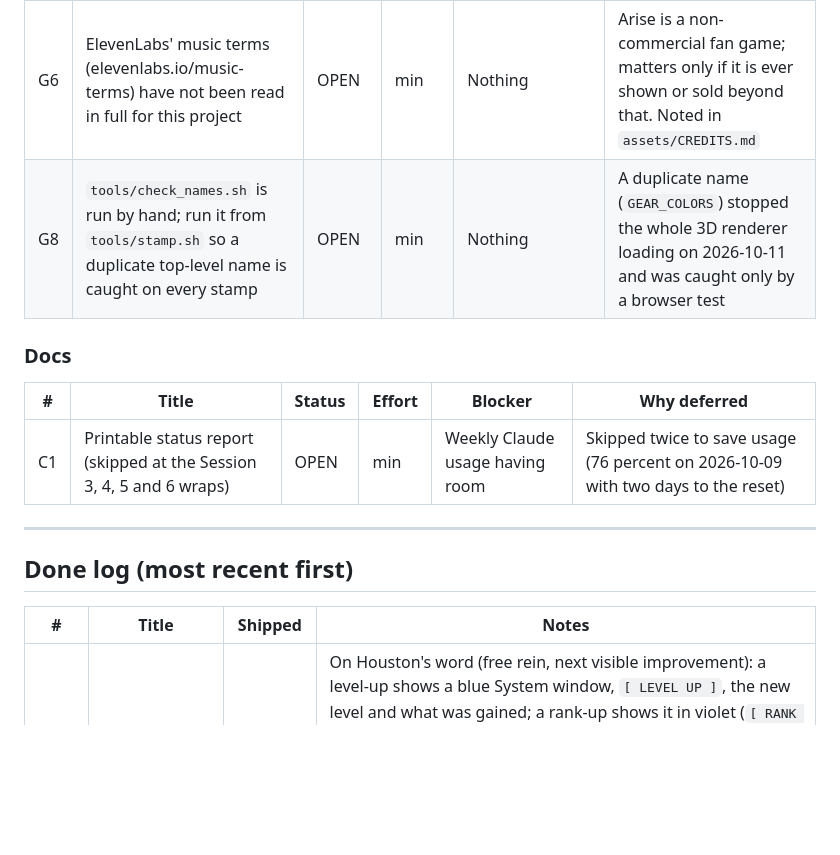
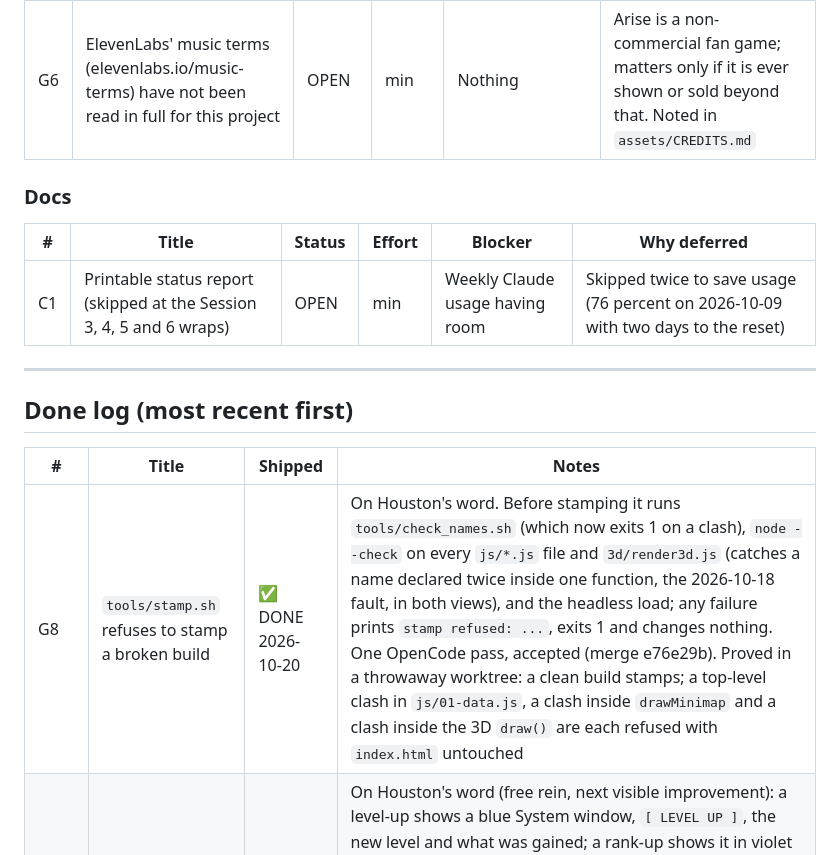
Before and after one commit to CAdidas333/Arise, a Markdown page: docs/context/OPEN_THREADS.md, the part around the change. Drawn GitHub-style; blank space fills up the shorter version.

Commit message:
Docs: G8 done, the stamp refuses a broken build (proved with three deliberate clashes)

```diff
--- a/docs/context/OPEN_THREADS.md
+++ b/docs/context/OPEN_THREADS.md
@@ -65,7 +65,6 @@ Threads F1 to F6, U1 to U4, E1 to E3, I1, I2, G1 to G5 and C1 were registered 20
 | G3 | ElevenLabs key cannot list voices: it lacks the "voices read" permission, so `el_voice.py --list` fails | OPEN | min | Chris adding that permission to the key on the ElevenLabs site (optional) | Worked around: voice ids are read from the ElevenLabs connector instead |
 | G4 | `docs/previews/` (review frames and audio demos) is served on the public site | OPEN | min | Nothing | Harmless; left in place at the Session 4 wrap to keep the links in the docs working |
 | G6 | ElevenLabs' music terms (elevenlabs.io/music-terms) have not been read in full for this project | OPEN | min | Nothing | Arise is a non-commercial fan game; matters only if it is ever shown or sold beyond that. Noted in `assets/CREDITS.md` |
-| G8 | `tools/check_names.sh` is run by hand; run it from `tools/stamp.sh` so a duplicate top-level name is caught on every stamp | OPEN | min | Nothing | A duplicate name (`GEAR_COLORS`) stopped the whole 3D renderer loading on 2026-10-11 and was caught only by a browser test |
 
 ### Docs
 
@@ -79,6 +78,7 @@ Threads F1 to F6, U1 to U4, E1 to E3, I1, I2, G1 to G5 and C1 were registered 20
 
 | # | Title | Shipped | Notes |
 |---|---|---|---|
+| G8 | `tools/stamp.sh` refuses to stamp a broken build | ✅ DONE 2026-10-20 | On Houston's word. Before stamping it runs `tools/check_names.sh` (which now exits 1 on a clash), `node --check` on every `js/*.js` file and `3d/render3d.js` (catches a name declared twice inside one function, the 2026-10-18 fault, in both views), and the headless load; any failure prints `stamp refused: ...`, exits 1 and changes nothing. One OpenCode pass, accepted (merge e76e29b). Proved in a throwaway worktree: a clean build stamps; a top-level clash in `js/01-data.js`, a clash inside `drawMinimap` and a clash inside the 3D `draw()` are each refused with `index.html` untouched |
 | F15 | The System announces a level-up in its own window | ✅ DONE 2026-10-20 | On Houston's word (free rein, next visible improvement): a level-up shows a blue System window, `[ LEVEL UP ]`, the new level and what was gained; a rank-up shows it in violet (`[ RANK UP ]`, `D-RANK HUNTER`). It replaced the two toasts; NEW SKILL and NEW GATE stay toasts. `#sys-pop` in `index.html`, `systemPop()` in `js/09-ui.js`, called from `playerGainXp`. Never takes touches; gone after 2 seconds. One OpenCode pass, accepted; by hand after, from frames: the big line kept on one line, placed below a full stack of four pop-ups and above the hunter (`top: max(26%, 220px)` on desktop, 28% on upright phones, the top edge on short landscape screens). Frames: `system_rankup_3d_v1.jpg`, `system_levelup_3d_phone_v1.jpg`, `system_rankup_landscape_v1.jpg` |
 | F14 | ARISE: a raised shadow climbs out of a dark pool | ✅ DONE 2026-10-18 | On Houston's overnight word (pick the most visible improvement, no harder enemies): pressing E by a remnant now shows the word ARISE over the spot and the soldier climbs up out of a dark pool over 0.8 seconds (0.5 when Arise: Legion or the Awakening calls the army); it neither moves nor attacks until it is up. `riseT`, `riseDur` in `js/07-skills-shadows.js` (not saved); 2D clips the body above the floor line in `drawShadowSoldier`; 3D lifts the figure from below the floor and draws `risePools3D`. One OpenCode pass (Gemini out of quota), accepted. Frames: `arise_rise_2d_v1.jpg`, `arise_rise_3d_v1.jpg`, `arise_rise_3d_phone_v1.jpg` |
 | U12 | Edge arrow and minimap shared the top-right corner | ✅ DONE 2026-10-18 | `minimapBox()` and `edgeClear()` in `js/12b-overlay.js`: an arrow that would land on the minimap moves to just under it (both views); on upright phones the minimap sits 10 pixels lower, 11 pixels clear of the boss name (measured at 440 by 762). Frame: `3d_arrow_clear_of_minimap_v1.jpg` |
```
Also changed, not shown: docs/context/NEXT_SESSION.md (+2 -3 lines), docs/context/SESSION_LOG.md (+2 -0 lines).
